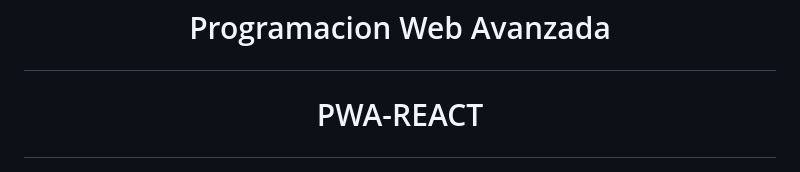
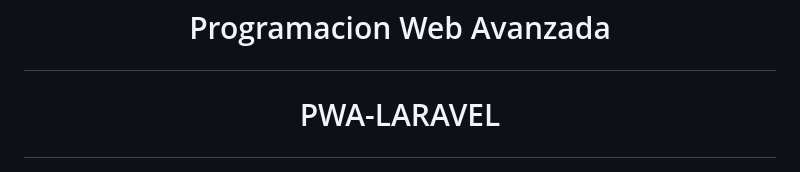
Before and after one commit to DarioFuentealba/PWA-LARAVEL, a Markdown page: README.md, the part around the change. GitHub-like rendering.

Commit message:
Readme, detalle

```diff
--- a/README.md
+++ b/README.md
@@ -6,7 +6,7 @@
 # <p align="center">Programacion Web Avanzada</p>
 
 
-# <p align="center">PWA-REACT</p>
+# <p align="center">PWA-LARAVEL</p>
 
 <p align="center">
   <img src="./images/imagenesReadme/logo-UNCo.png" width="150" />
```
